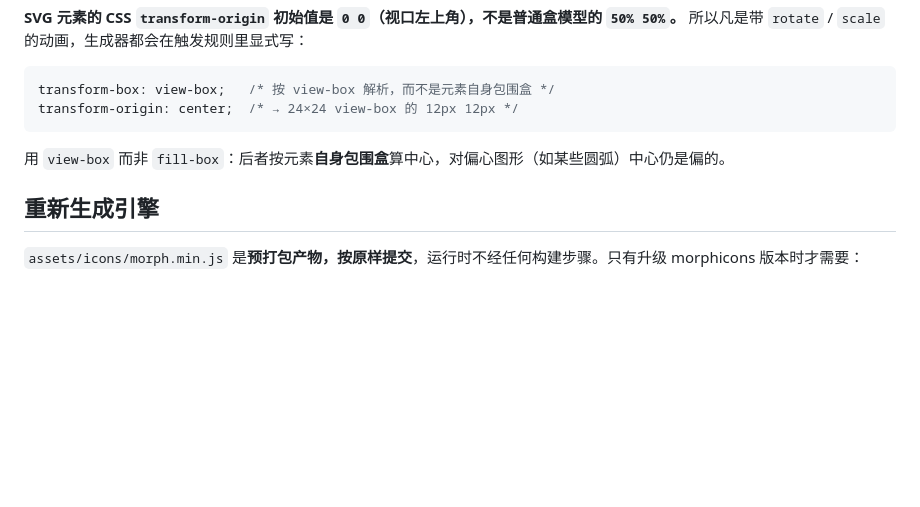
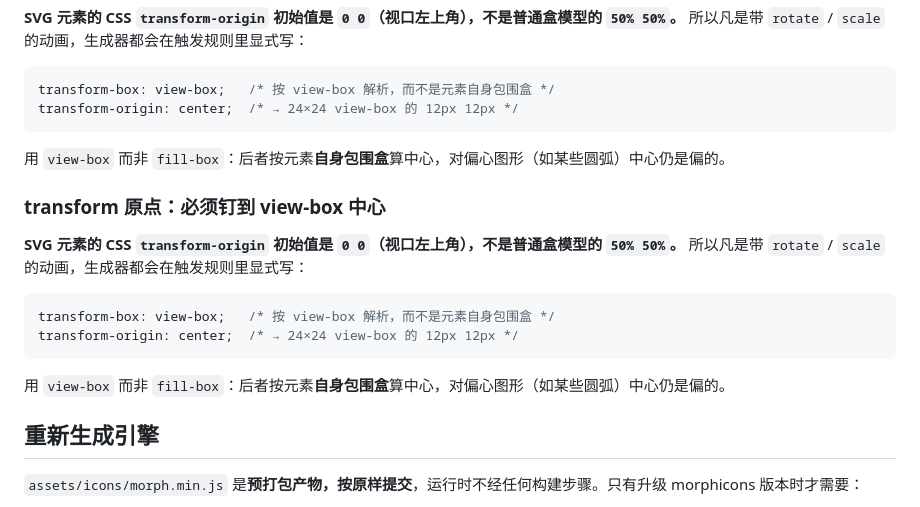
Before and after one commit to xiaoliang-hulue/xiaoliang-theme, a Markdown page: docs/icon-morph.md, the part around the change. Drawn GitHub-style; blank space fills up the shorter version.

````diff
--- a/docs/icon-morph.md
+++ b/docs/icon-morph.md
@@ -178,6 +178,17 @@ transform-origin: center;  /* → 24×24 view-box 的 12px 12px */
 
 用 `view-box` 而非 `fill-box`：后者按元素**自身包围盒**算中心，对偏心图形（如某些圆弧）中心仍是偏的。
 
+### transform 原点：必须钉到 view-box 中心
+
+**SVG 元素的 CSS `transform-origin` 初始值是 `0 0`（视口左上角），不是普通盒模型的 `50% 50%`。** 所以凡是带 `rotate` / `scale` 的动画，生成器都会在触发规则里显式写：
+
+```css
+transform-box: view-box;   /* 按 view-box 解析，而不是元素自身包围盒 */
+transform-origin: center;  /* → 24×24 view-box 的 12px 12px */
+```
+
+用 `view-box` 而非 `fill-box`：后者按元素**自身包围盒**算中心，对偏心图形（如某些圆弧）中心仍是偏的。
+
 ## 重新生成引擎
 
 `assets/icons/morph.min.js` 是**预打包产物，按原样提交**，运行时不经任何构建步骤。只有升级 morphicons 版本时才需要：
````
